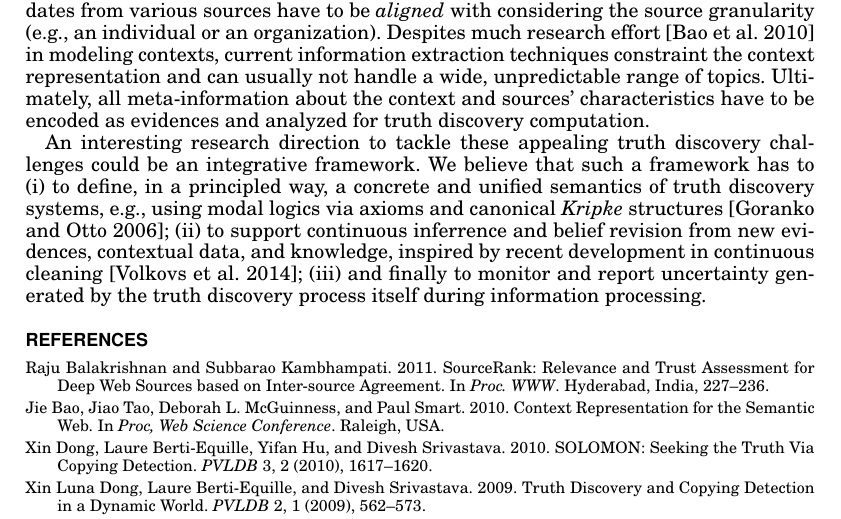
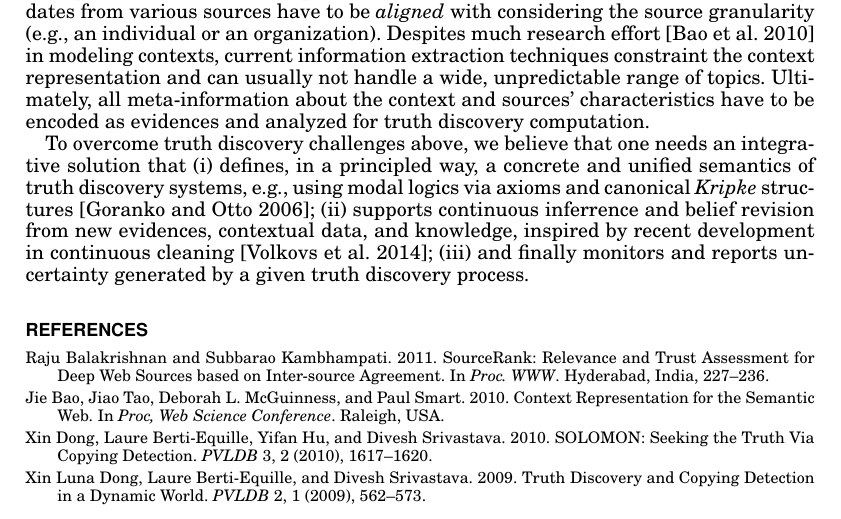
Before and after one commit to baalamine/qf-discoverings, a LaTeX paper (JDIQ16/main.tex): part of page 3 of 4, cut so that both start at the same text. The pictures show the PDF file JDIQ16/main.pdf that the author committed with the source.

Commit message:
challenge paper for JDIQ

```diff
--- a/JDIQ16/main.tex
+++ b/JDIQ16/main.tex
@@ -168,16 +168,14 @@ through the transmission media or intermediate applications during its life cycl
 for tacking these appealing truth discovery problems could be
 \fi
 
-An interesting research direction to tackle these appealing truth discovery challenges could be an integrative
-framework. We believe that such a framework has to
+To overcome truth discovery challenges above, we believe that one needs an integrative solution that
 \begin{inparaenum}[(i)]
-\item to define, in a principled way, a concrete and unified semantics of truth discovery systems, e.g., using
+\item defines, in a principled way, a concrete and unified semantics of truth discovery systems, e.g., using
 modal logics via axioms and canonical
 \emph{Kripke} structures~\cite{GorankoOtto06};
-\item to support continuous inferrence and belief revision from new evidences, contextual data, and knowledge, inspired by recent development
+\item supports continuous inferrence and belief revision from new evidences, contextual data, and knowledge, inspired by recent development
 in continuous cleaning~\cite{VCSM14};
-%new claims, contextual metadata, prior beliefs, and background knowledge in the computation; and
-\item and finally to monitor and report uncertainty generated by the truth discovery process itself during information processing.
+\item and finally monitors and reports uncertainty generated by a given truth discovery process.
 \end{inparaenum}
 
 
```
Also changed, not shown: JDIQ16/main.pdf.
